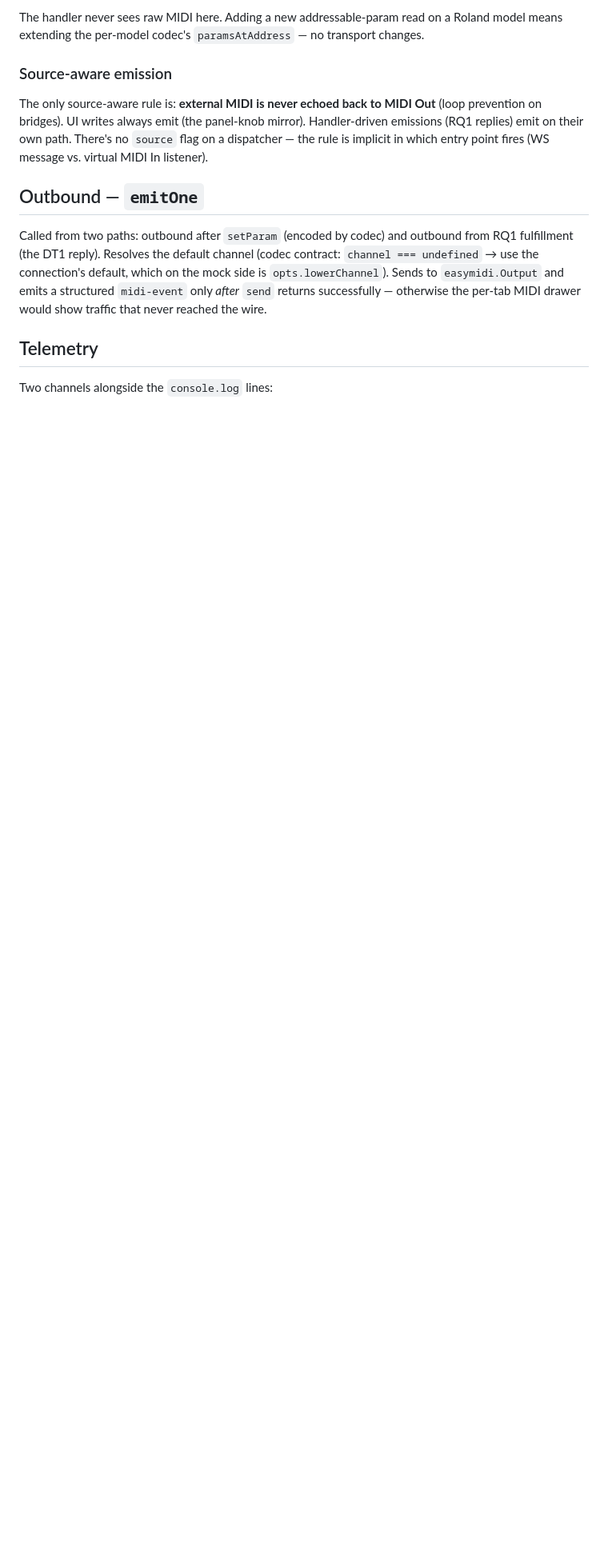
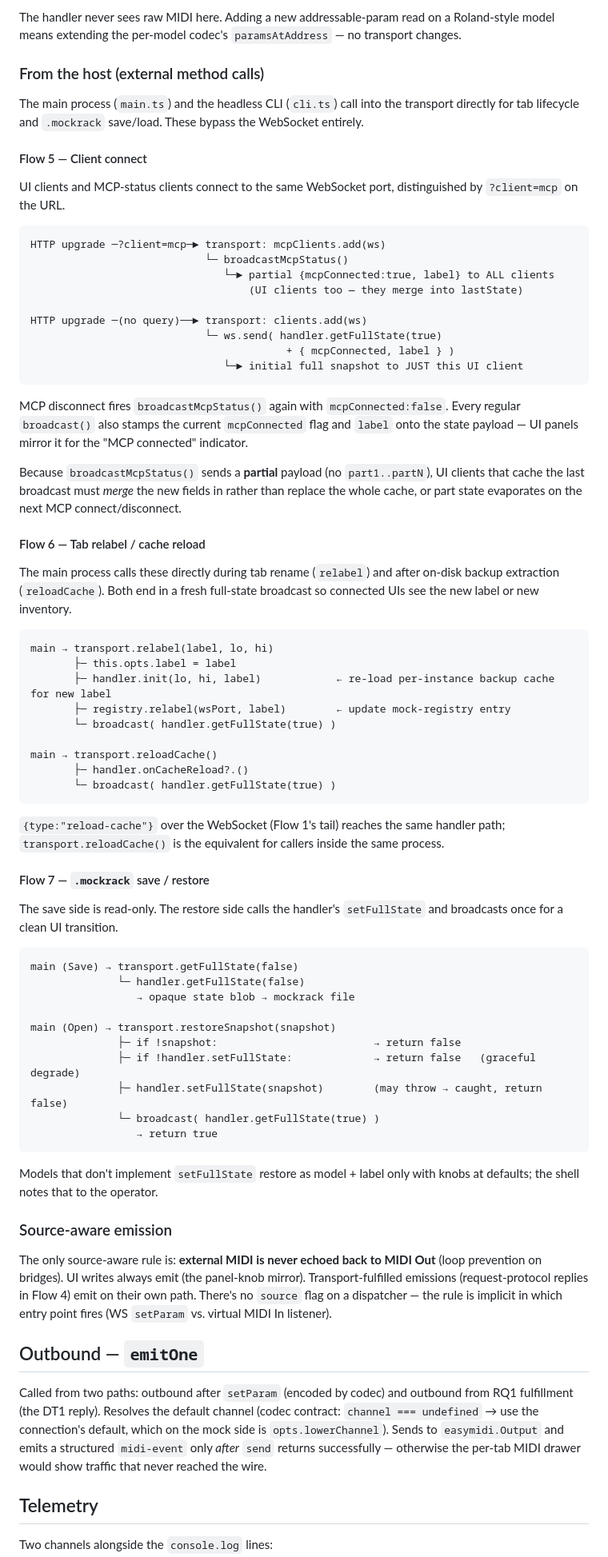
Before and after one commit to uribrecher/keyboards-mcp, a Markdown page: src/mock-runner/transport.md, the part around one of its changes. Shown at 80% size. GitHub-like rendering; blank space fills up the shorter version.

````diff
--- a/src/mock-runner/transport.md
+++ b/src/mock-runner/transport.md
@@ -173,10 +181,71 @@ External MIDI ──sysex──► virtual MIDI In ──► transport.dispatch
 ```
 
-The handler never sees raw MIDI here. Adding a new addressable-param read on a Roland model means extending the per-model codec's `paramsAtAddress` — no transport changes.
+The handler never sees raw MIDI here. Adding a new addressable-param read on a Roland-style model means extending the per-model codec's `paramsAtAddress` — no transport changes.
+
+### From the host (external method calls)
+
+The main process (`main.ts`) and the headless CLI (`cli.ts`) call into the transport directly for tab lifecycle and `.mockrack` save/load. These bypass the WebSocket entirely.
+
+#### Flow 5 — Client connect
+
+UI clients and MCP-status clients connect to the same WebSocket port, distinguished by `?client=mcp` on the URL.
+
+```
+HTTP upgrade ─?client=mcp─► transport: mcpClients.add(ws)
+                            └─ broadcastMcpStatus()
+                               └─► partial {mcpConnected:true, label} to ALL clients
+                                   (UI clients too — they merge into lastState)
+
+HTTP upgrade ─(no query)──► transport: clients.add(ws)
+                            └─ ws.send( handler.getFullState(true)
+                                         + { mcpConnected, label } )
+                               └─► initial full snapshot to JUST this UI client
+```
+
+MCP disconnect fires `broadcastMcpStatus()` again with `mcpConnected:false`. Every regular `broadcast()` also stamps the current `mcpConnected` flag and `label` onto the state payload — UI panels mirror it for the "MCP connected" indicator.
+
+Because `broadcastMcpStatus()` sends a **partial** payload (no `part1..partN`), UI clients that cache the last broadcast must *merge* the new fields in rather than replace the whole cache, or part state evaporates on the next MCP connect/disconnect.
+
+#### Flow 6 — Tab relabel / cache reload
+
+The main process calls these directly during tab rename (`relabel`) and after on-disk backup extraction (`reloadCache`). Both end in a fresh full-state broadcast so connected UIs see the new label or new inventory.
+
+```
+main → transport.relabel(label, lo, hi)
+       ├─ this.opts.label = label
+       ├─ handler.init(lo, hi, label)            ← re-load per-instance backup cache for new label
+       ├─ registry.relabel(wsPort, label)        ← update mock-registry entry
+       └─ broadcast( handler.getFullState(true) )
+
+main → transport.reloadCache()
+       ├─ handler.onCacheReload?.()
+       └─ broadcast( handler.getFullState(true) )
+```
+
+`{type:"reload-cache"}` over the WebSocket (Flow 1's tail) reaches the same handler path; `transport.reloadCache()` is the equivalent for callers inside the same process.
+
+#### Flow 7 — `.mockrack` save / restore
+
+The save side is read-only. The restore side calls the handler's `setFullState` and broadcasts once for a clean UI transition.
+
+```
+main (Save) → transport.getFullState(false)
+              └─ handler.getFullState(false)
+                 → opaque state blob → mockrack file
+
+main (Open) → transport.restoreSnapshot(snapshot)
+              ├─ if !snapshot:                         → return false
+              ├─ if !handler.setFullState:             → return false   (graceful degrade)
+              ├─ handler.setFullState(snapshot)        (may throw → caught, return false)
+              └─ broadcast( handler.getFullState(true) )
+                 → return true
+```
+
+Models that don't implement `setFullState` restore as model + label only with knobs at defaults; the shell notes that to the operator.
 
 ### Source-aware emission
 
-The only source-aware rule is: **external MIDI is never echoed back to MIDI Out** (loop prevention on bridges). UI writes always emit (the panel-knob mirror). Handler-driven emissions (RQ1 replies) emit on their own path. There's no `source` flag on a dispatcher — the rule is implicit in which entry point fires (WS message vs. virtual MIDI In listener).
+The only source-aware rule is: **external MIDI is never echoed back to MIDI Out** (loop prevention on bridges). UI writes always emit (the panel-knob mirror). Transport-fulfilled emissions (request-protocol replies in Flow 4) emit on their own path. There's no `source` flag on a dispatcher — the rule is implicit in which entry point fires (WS `setParam` vs. virtual MIDI In listener).
 
 ## Outbound — `emitOne`
 
````
Also changed, not shown: other parts of src/mock-runner/transport.md (+30 -22 lines), docs/mock_runner.md (+1 -1 lines).
